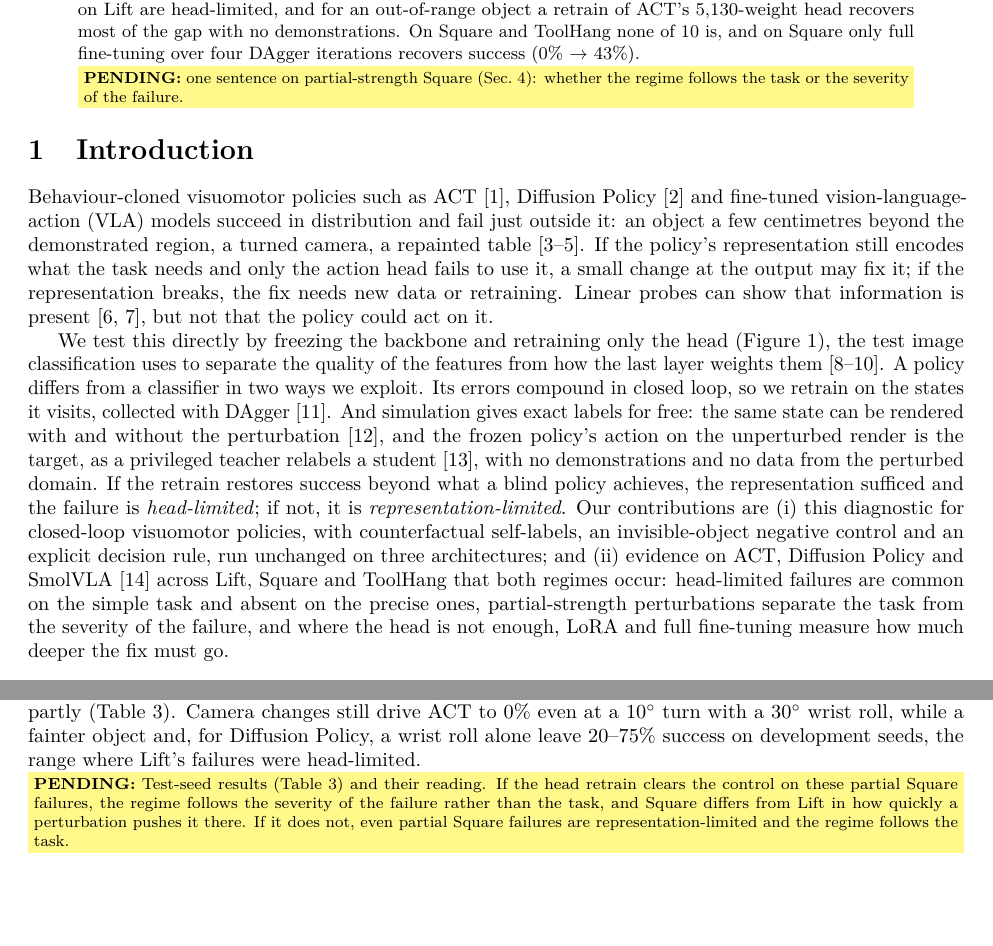
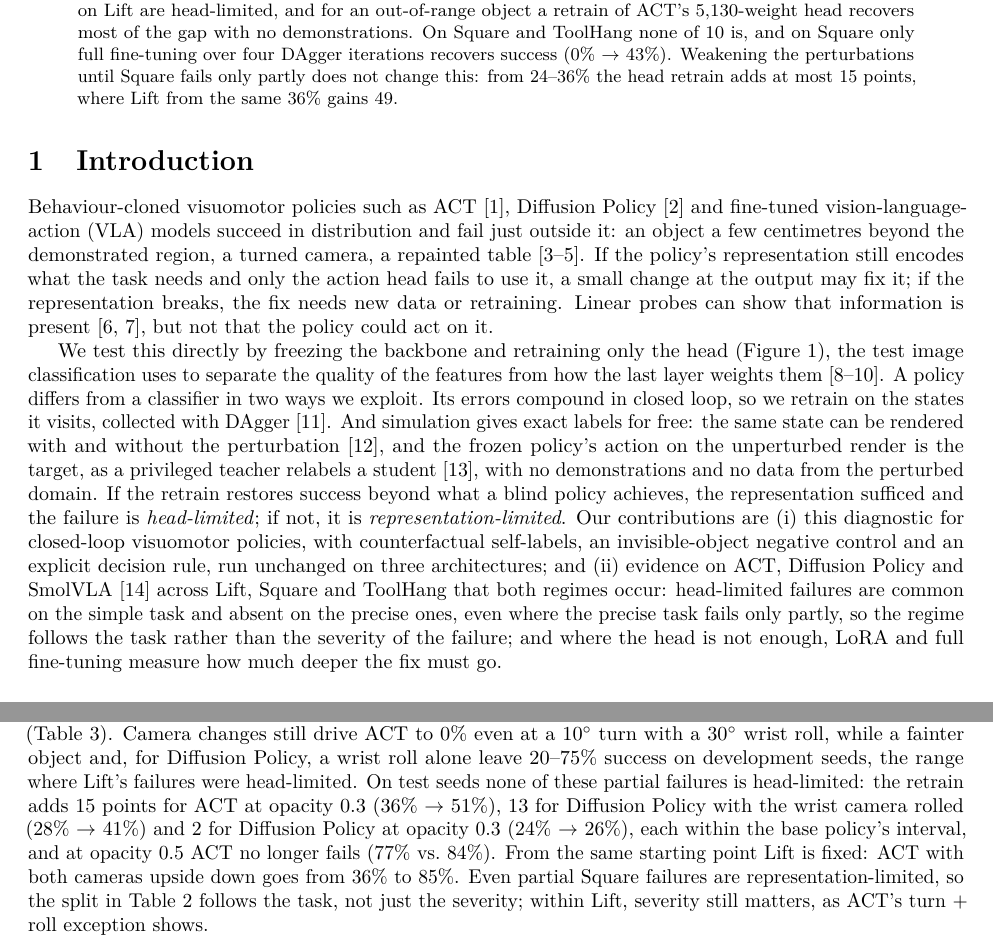
Before and after one commit to HenryNVP/edge-vla-hil, a LaTeX paper (paper/main.tex): two parts of pages 1 and 4 of 7, joined at a grey line, cut so that both start at the same text, the shorter picture padded with empty space. Compiled offline with pdfLaTeX.

Commit message:
Paper: partial-strength Square results; regime follows the task

```diff
--- a/paper/main.tex
+++ b/paper/main.tex
@@ -41,8 +41,8 @@ SmolVLA on three robomimic tasks, 9 of 11 camera, lighting and object-appearance
 are head-limited, and for an out-of-range object a retrain of ACT's 5{,}130-weight head recovers
 most of the gap with no demonstrations. On Square and ToolHang none of 10 is, and on Square
 only full fine-tuning over four DAgger iterations recovers success (0\% $\to$ 43\%).
-\pend{one sentence on partial-strength Square (Sec.~\ref{sec:severity}): whether the regime follows the
-task or the severity of the failure.}
+Weakening the perturbations until Square fails only partly does not change this: from 24--36\%
+the head retrain adds at most 15 points, where Lift from the same 36\% gains 49.
 \end{abstract}
 
 \section{Introduction}
@@ -72,8 +72,9 @@ the representation sufficed and the failure is \emph{head-limited}; if not, it i
 policies, with counterfactual self-labels, an invisible-object negative control and an explicit
 decision rule, run unchanged on three architectures; and (ii) evidence on ACT, Diffusion Policy and
 SmolVLA~\citep{shukor2025smolvla} across Lift, Square and ToolHang that both regimes occur:
-head-limited failures are common on the simple task and absent on the precise ones, partial-strength
-perturbations separate the task from the severity of the failure, and where the head is not enough,
+head-limited failures are common on the simple task and absent on the precise ones, even where the
+precise task fails only partly, so the regime follows the task rather than the severity of the
+failure; and where the head is not enough,
 LoRA and full fine-tuning measure how much deeper the fix must go.
 
 \begin{figure}[t]
@@ -344,10 +345,13 @@ it fails only partly (Table~\ref{tab:severity}). Camera changes still drive ACT
 $10^\circ$ turn with a $30^\circ$ wrist roll, while a fainter object and, for Diffusion Policy, a
 wrist roll alone leave 20--75\% success on development seeds, the range where Lift's failures were
 head-limited.
-\pend{Test-seed results (Table~\ref{tab:severity}) and their reading. If the head retrain clears
-the control on these partial Square failures, the regime follows the severity of the failure rather
-than the task, and Square differs from Lift in how quickly a perturbation pushes it there. If it
-does not, even partial Square failures are representation-limited and the regime follows the task.}
+On test seeds none of these partial failures is head-limited: the retrain adds 15 points for ACT
+at opacity 0.3 (36\% $\to$ 51\%), 13 for Diffusion Policy with the wrist camera rolled (28\% $\to$
+41\%) and 2 for Diffusion Policy at opacity 0.3 (24\% $\to$ 26\%), each within the base policy's
+interval, and at opacity 0.5 ACT no longer fails (77\% vs.\ 84\%). From the same starting point Lift is
+fixed: ACT with both cameras upside down goes from 36\% to 85\%. Even partial Square failures are
+representation-limited, so the split in Table~\ref{tab:grid} follows the task, not just the
+severity; within Lift, severity still matters, as ACT's turn + roll exception shows.
 
 \begin{table}[t]
 \centering
```
Also changed, not shown: paper/main.tex (18 more changed lines).
